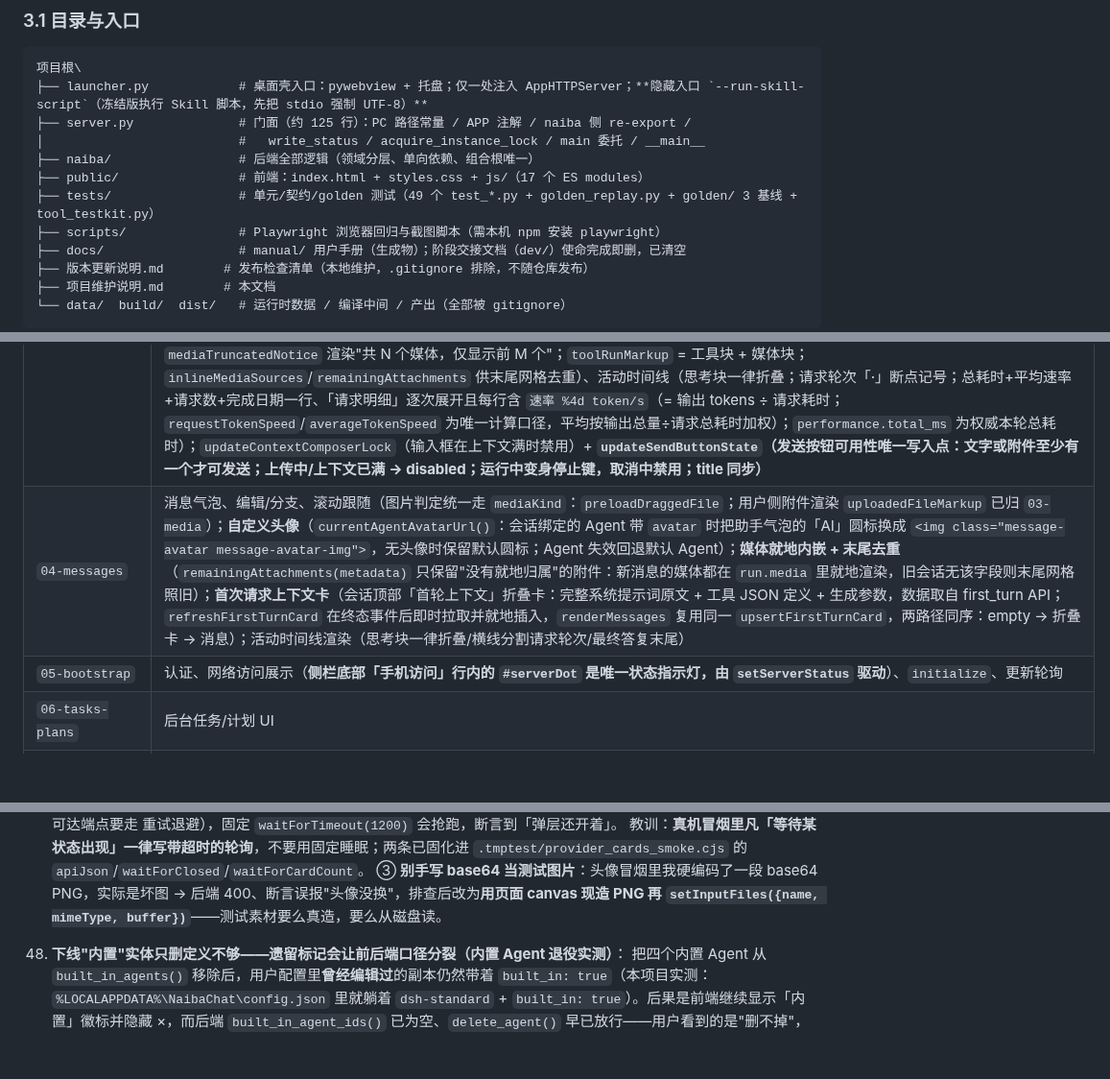
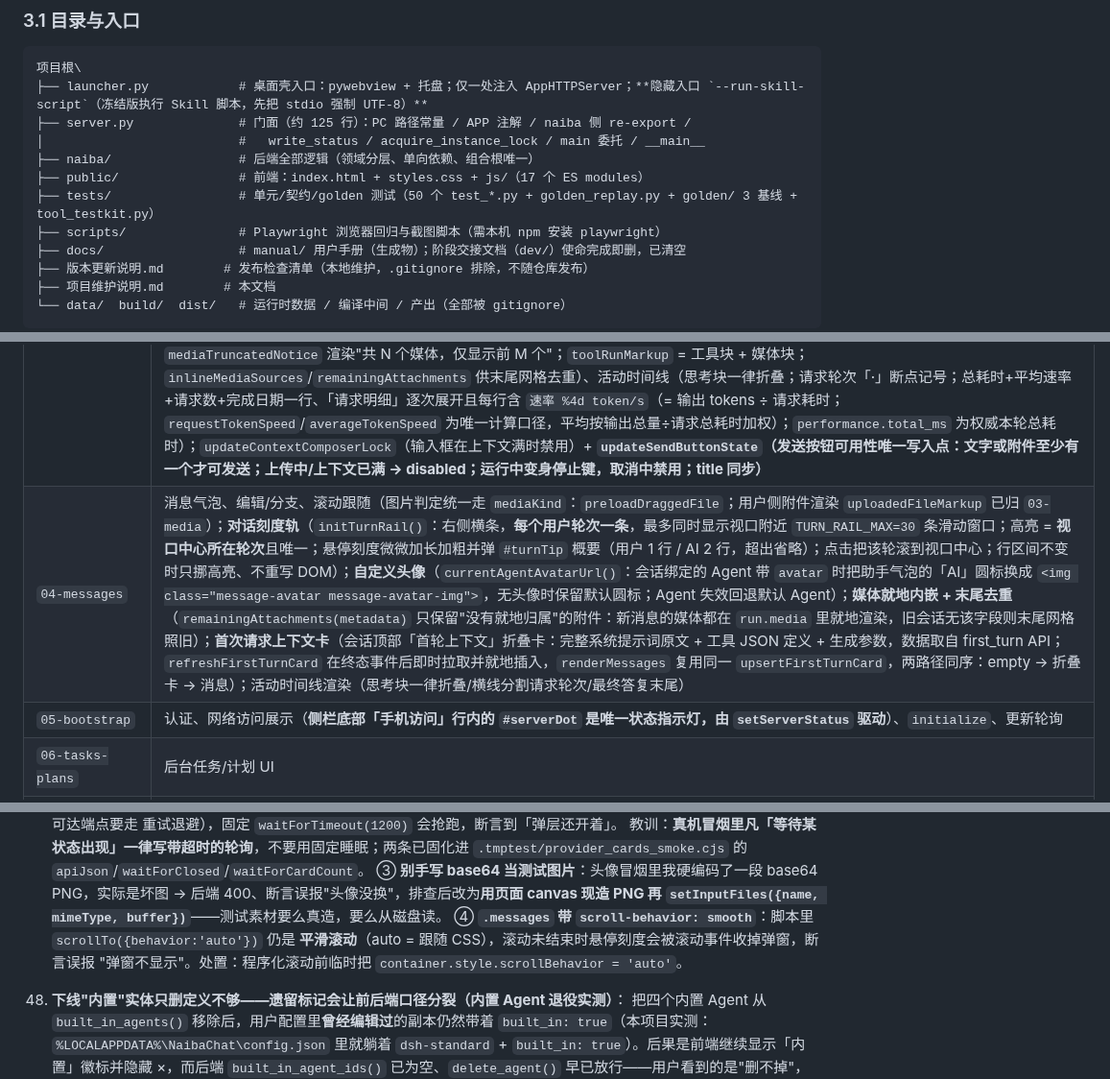
Before and after one commit to yc883123/naiba-chat, a Markdown page: 项目维护说明（修改代码前必读）.md, 3 parts joined by grey strips. Shown at 96% size. Drawn GitHub-style; blank space fills up the shorter version.

Commit message:
docs: 同步对话刻度轨（维护说明 §3.1/§3.4/§六/§九 教训 47）
- 测试文件 49→50、用例 511→518；04-messages 模块行补刻度轨说明；新增守门与冒烟条目；教训 47 补第④条（.messages 的 scroll-behavior: smooth 会让脚本的 behavior:auto 仍平滑滚动，干扰悬停断言）

```diff
--- a/项目维护说明（修改代码前必读）.md
+++ b/项目维护说明（修改代码前必读）.md
@@ -44,7 +44,7 @@
 │                          #   write_status / acquire_instance_lock / main 委托 / __main__
 ├── naiba/                 # 后端全部逻辑（领域分层、单向依赖、组合根唯一）
 ├── public/                # 前端：index.html + styles.css + js/（17 个 ES modules）
-├── tests/                 # 单元/契约/golden 测试（49 个 test_*.py + golden_replay.py + golden/ 3 基线 + tool_testkit.py）
+├── tests/                 # 单元/契约/golden 测试（50 个 test_*.py + golden_replay.py + golden/ 3 基线 + tool_testkit.py）
 ├── scripts/               # Playwright 浏览器回归与截图脚本（需本机 npm 安装 playwright）
 ├── docs/                  # manual/ 用户手册（生成物）；阶段交接文档（dev/）使命完成即删，已清空
 ├── 版本更新说明.md        # 发布检查清单（本地维护，.gitignore 排除，不随仓库发布）
@@ -142,7 +142,7 @@
 | `01-core` | `state`（全局状态对象）、`api`/`$`/`$$`、toast、复制、文本右键菜单、转义与模板基础；**`topLayerContainer()`（返回最上层模态 `<dialog>`，无则 `body`；只认 `:modal`，排除非模态的 toast）——模态弹层处于浏览器 top layer，body 上的 `position: fixed` 浮层永远盖不过它，`showTextContextMenu` 因此把 `#textContextMenu` 挂进该容器**；**`setServerStatus(ok)`（侧栏底部唯一状态点的唯一写入点：`api()` 网络失败→红、成功→绿，HTTP 4xx/5xx 仍算在线）**；**`notifyComposerChanged(input)`（程序化改输入框后派发合成 `input` 事件：快捷消息 / `/` 技能引用 / `@` 引用 / 选择按钮回填 / 编辑重填都必须调用，否则发送按钮不刷新——教训 §九.25⑤）** |
 | `02-markdown` | 代码高亮、Markdown/表格渲染；安全白名单 HTML 还原恒开（原「富文本」开关已移除，`markdown(text, allowRichText=false)` 仅供右侧文件面板的纯文本预览） |
 | `03-media` | 图片灯箱（**会话内左右切换 + 缩放/平移**：`collectConversationImages` 取 `#messages img[data-large-url]` 按 DOM 顺序去重、`stepImageLightbox` 首尾循环、`handleImageLightboxKey` 处理 ←/→/Esc；`initImageLightboxInteractions` 统一绑定——未缩放时点左/右半屏翻页（单张图时点图片以外区域关闭，保持原行为）、滚轮以光标为锚点缩放（1–6 倍）、缩放后拖动平移（仅当图片大于视口才允许）、双击复位、触屏单指平移/双指捏合/双击切换；换图与关闭复位缩放；输入区附件与文件面板图片不参与切换）、附件/媒体（**`uploadedFileMarkup` 用户侧附件渲染也在此**：图片→缩略图+灯箱、视频/音频→就地播放器、其它→可点开的文件名 chip，媒体均带 `figcaption` 文件名）、**`mediaKind(source, name)`（媒体类型判定唯一入口：读 `/api/bootstrap.media_exts`，前端不再各写扩展名正则）**、**工具媒体就地内嵌**（`toolMediaMarkup(run)` 渲染 `.tool-media` 块并复用 `mediaMarkup`；`mediaMarkup` 每种媒体都带 `figcaption` 文件名；`mediaTruncatedNotice` 渲染"共 N 个媒体，仅显示前 M 个"；`toolRunMarkup` = 工具块 + 媒体块；`inlineMediaSources`/`remainingAttachments` 供末尾网格去重）、活动时间线（思考块一律折叠；请求轮次「·」断点记号；总耗时+平均速率+请求数+完成日期一行、「请求明细」逐次展开且每行含 `速率 %4d token/s`（= 输出 tokens ÷ 请求耗时；`requestTokenSpeed`/`averageTokenSpeed` 为唯一计算口径，平均按输出总量÷请求总耗时加权）；`performance.total_ms` 为权威本轮总耗时）；`updateContextComposerLock`（输入框在上下文满时禁用）+ **`updateSendButtonState`（发送按钮可用性唯一写入点：文字或附件至少有一个才可发送；上传中/上下文已满 → disabled；运行中变身停止键，取消中禁用；title 同步）** |
-| `04-messages` | 消息气泡、编辑/分支、滚动跟随（图片判定统一走 `mediaKind`：`preloadDraggedFile`；用户侧附件渲染 `uploadedFileMarkup` 已归 `03-media`）；**自定义头像**（`currentAgentAvatarUrl()`：会话绑定的 Agent 带 `avatar` 时把助手气泡的「AI」圆标换成 `<img class="message-avatar message-avatar-img">`，无头像时保留默认圆标；Agent 失效回退默认 Agent）；**媒体就地内嵌 + 末尾去重**（`remainingAttachments(metadata)` 只保留"没有就地归属"的附件：新消息的媒体都在 `run.media` 里就地渲染，旧会话无该字段则末尾网格照旧）；**首次请求上下文卡**（会话顶部「首轮上下文」折叠卡：完整系统提示词原文 + 工具 JSON 定义 + 生成参数，数据取自 first_turn API；`refreshFirstTurnCard` 在终态事件后即时拉取并就地插入，`renderMessages` 复用同一 `upsertFirstTurnCard`，两路径同序：empty → 折叠卡 → 消息）；活动时间线渲染（思考块一律折叠/横线分割请求轮次/最终答复末尾） |
+| `04-messages` | 消息气泡、编辑/分支、滚动跟随（图片判定统一走 `mediaKind`：`preloadDraggedFile`；用户侧附件渲染 `uploadedFileMarkup` 已归 `03-media`）；**对话刻度轨**（`initTurnRail()`：右侧横条，**每个用户轮次一条**，最多同时显示视口附近 `TURN_RAIL_MAX=30` 条滑动窗口；高亮 = **视口中心所在轮次**且唯一；悬停刻度微微加长加粗并弹 `#turnTip` 概要（用户 1 行 / AI 2 行，超出省略）；点击把该轮滚到视口中心；行区间不变时只挪高亮、不重写 DOM）；**自定义头像**（`currentAgentAvatarUrl()`：会话绑定的 Agent 带 `avatar` 时把助手气泡的「AI」圆标换成 `<img class="message-avatar message-avatar-img">`，无头像时保留默认圆标；Agent 失效回退默认 Agent）；**媒体就地内嵌 + 末尾去重**（`remainingAttachments(metadata)` 只保留"没有就地归属"的附件：新消息的媒体都在 `run.media` 里就地渲染，旧会话无该字段则末尾网格照旧）；**首次请求上下文卡**（会话顶部「首轮上下文」折叠卡：完整系统提示词原文 + 工具 JSON 定义 + 生成参数，数据取自 first_turn API；`refreshFirstTurnCard` 在终态事件后即时拉取并就地插入，`renderMessages` 复用同一 `upsertFirstTurnCard`，两路径同序：empty → 折叠卡 → 消息）；活动时间线渲染（思考块一律折叠/横线分割请求轮次/最终答复末尾） |
 | `05-bootstrap` | 认证、网络访问展示（**侧栏底部「手机访问」行内的 `#serverDot` 是唯一状态指示灯，由 `setServerStatus` 驱动**）、`initialize`、更新轮询 |
 | `06-tasks-plans` | 后台任务/计划 UI |
 | `07-models-agents` | 模型/Agent/更新状态；`updateUnloadModelButton` 只管设置页的 `#unloadProviderModel`（**顶栏「卸载模型」按钮已移除**，本地模型卸载统一在「设置 → API 供应商」） |
@@ -686,6 +686,9 @@
     ③ **别手写 base64 当测试图片**：头像冒烟里我硬编码了一段 base64 PNG，实际是坏图 →
     后端 400、断言误报"头像没换"，排查后改为**用页面 canvas 现造 PNG 再
     `setInputFiles({name, mimeType, buffer})`**——测试素材要么真造，要么从磁盘读。
+    ④ **`.messages` 带 `scroll-behavior: smooth`**：脚本里 `scrollTo({behavior:'auto'})` 仍是
+    **平滑滚动**（auto = 跟随 CSS），滚动未结束时悬停刻度会被滚动事件收掉弹窗，断言误报
+    "弹窗不显示"。处置：程序化滚动前临时把 `container.style.scrollBehavior = 'auto'`。
 
 48. **下线"内置"实体只删定义不够——遗留标记会让前后端口径分裂（内置 Agent 退役实测）**：
     把四个内置 Agent 从 `built_in_agents()` 移除后，用户配置里**曾经编辑过**的副本仍然带着
```
Also changed, not shown: other parts of 项目维护说明（修改代码前必读）.md (+2 -2 lines).
